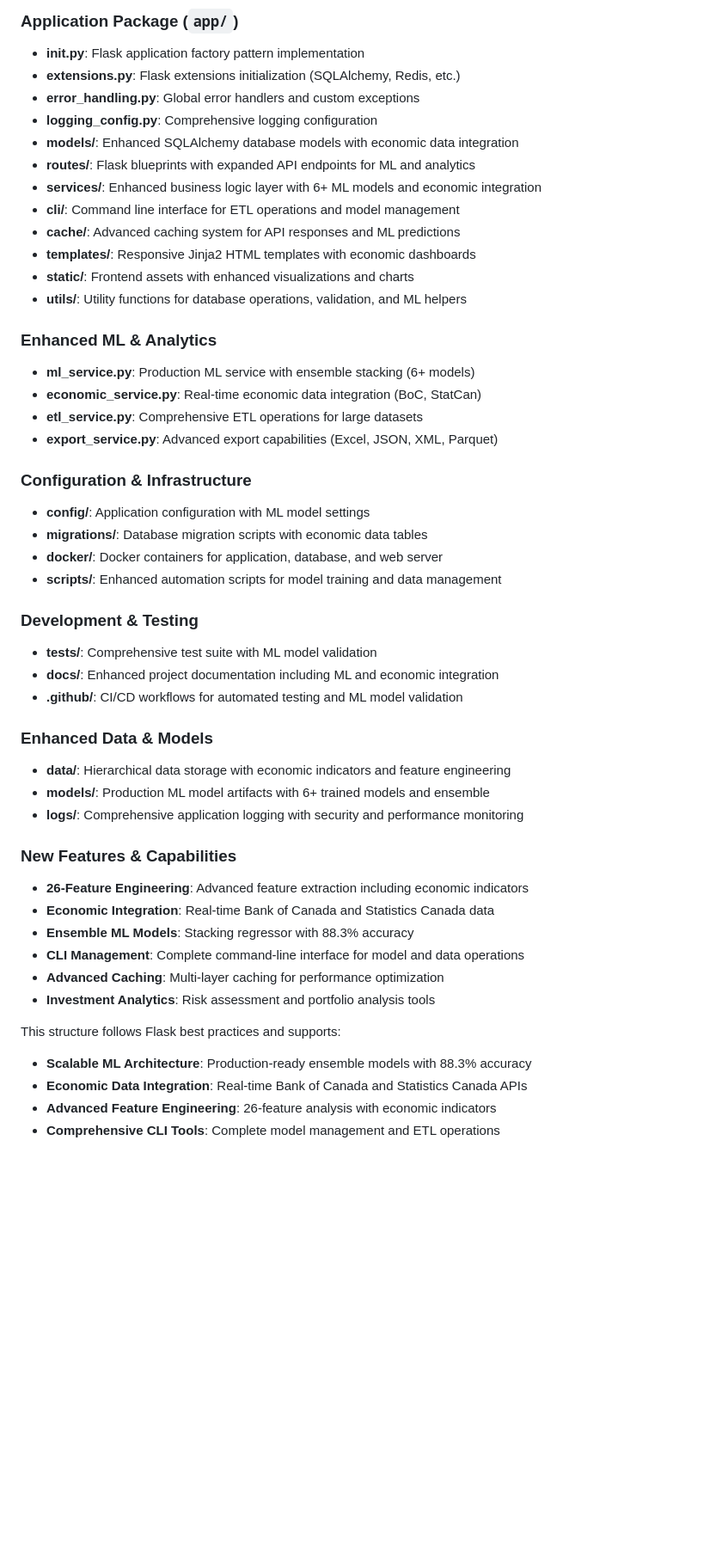
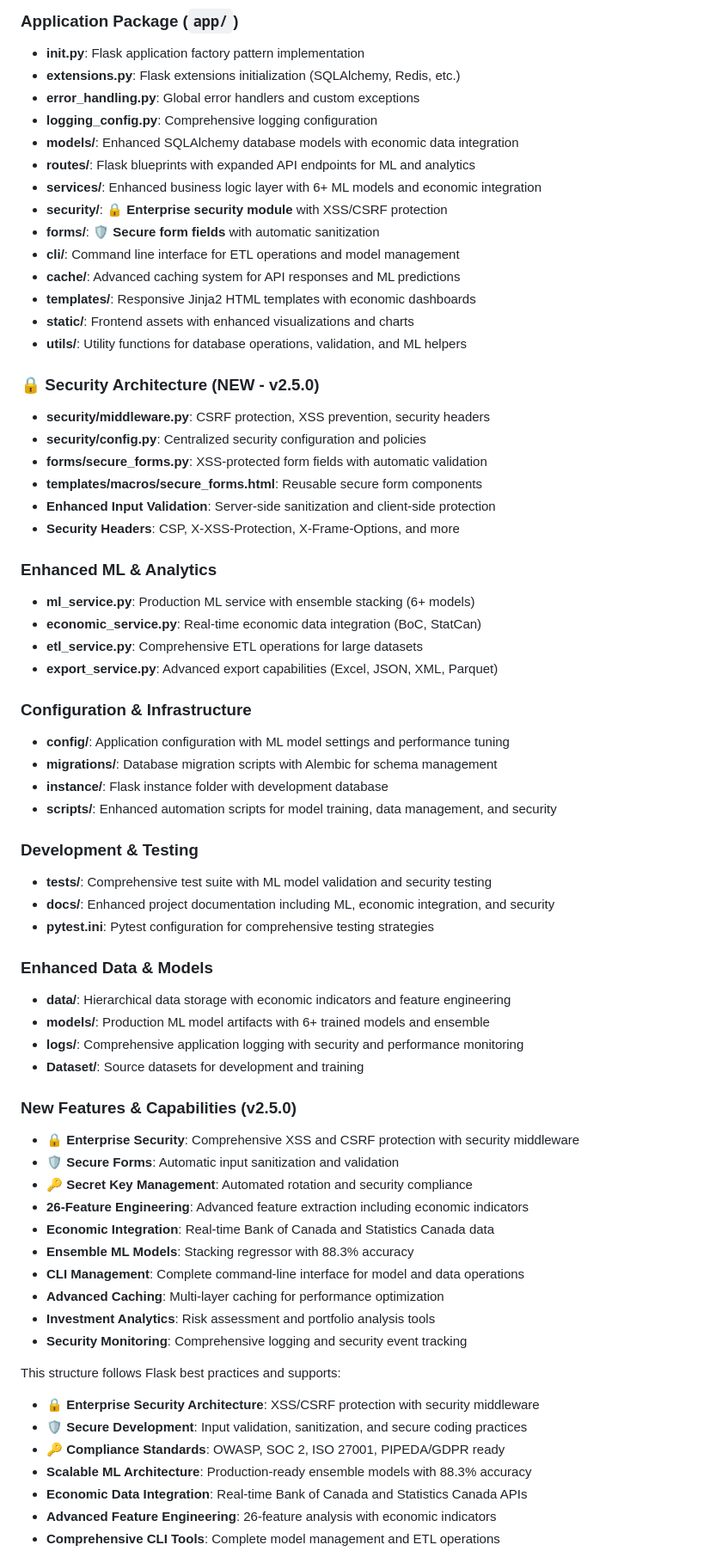
Before and after one commit to EfeObus/NextProperty, a Markdown page: docs/FILE_STRUCTURE.md, the part around the change printed below. Shown: that part at 86% size. Rendered like a GitHub page; blank space fills up the shorter version.

```diff
--- a/docs/FILE_STRUCTURE.md
+++ b/docs/FILE_STRUCTURE.md
@@ -234,11 +257,21 @@ nextproperty-ai/
 - **models/**: Enhanced SQLAlchemy database models with economic data integration
 - **routes/**: Flask blueprints with expanded API endpoints for ML and analytics
 - **services/**: Enhanced business logic layer with 6+ ML models and economic integration
+- **security/**: 🔒 **Enterprise security module** with XSS/CSRF protection
+- **forms/**: 🛡️ **Secure form fields** with automatic sanitization
 - **cli/**: Command line interface for ETL operations and model management
 - **cache/**: Advanced caching system for API responses and ML predictions
 - **templates/**: Responsive Jinja2 HTML templates with economic dashboards
 - **static/**: Frontend assets with enhanced visualizations and charts
 - **utils/**: Utility functions for database operations, validation, and ML helpers
+
+### 🔒 Security Architecture (NEW - v2.5.0)
+- **security/middleware.py**: CSRF protection, XSS prevention, security headers
+- **security/config.py**: Centralized security configuration and policies
+- **forms/secure_forms.py**: XSS-protected form fields with automatic validation
+- **templates/macros/secure_forms.html**: Reusable secure form components
+- **Enhanced Input Validation**: Server-side sanitization and client-side protection
+- **Security Headers**: CSP, X-XSS-Protection, X-Frame-Options, and more
 
 ### Enhanced ML & Analytics
 - **ml_service.py**: Production ML service with ensemble stacking (6+ models)
@@ -247,30 +280,38 @@ nextproperty-ai/
 - **export_service.py**: Advanced export capabilities (Excel, JSON, XML, Parquet)
 
 ### Configuration & Infrastructure
-- **config/**: Application configuration with ML model settings
-- **migrations/**: Database migration scripts with economic data tables
-- **docker/**: Docker containers for application, database, and web server
-- **scripts/**: Enhanced automation scripts for model training and data management
+- **config/**: Application configuration with ML model settings and performance tuning
+- **migrations/**: Database migration scripts with Alembic for schema management
+- **instance/**: Flask instance folder with development database
+- **scripts/**: Enhanced automation scripts for model training, data management, and security
 
 ### Development & Testing
-- **tests/**: Comprehensive test suite with ML model validation
-- **docs/**: Enhanced project documentation including ML and economic integration
-- **.github/**: CI/CD workflows for automated testing and ML model validation
+- **tests/**: Comprehensive test suite with ML model validation and security testing
+- **docs/**: Enhanced project documentation including ML, economic integration, and security
+- **pytest.ini**: Pytest configuration for comprehensive testing strategies
 
 ### Enhanced Data & Models
 - **data/**: Hierarchical data storage with economic indicators and feature engineering
 - **models/**: Production ML model artifacts with 6+ trained models and ensemble
 - **logs/**: Comprehensive application logging with security and performance monitoring
+- **Dataset/**: Source datasets for development and training
 
-### New Features & Capabilities
+### New Features & Capabilities (v2.5.0)
+- **🔒 Enterprise Security**: Comprehensive XSS and CSRF protection with security middleware
+- **🛡️ Secure Forms**: Automatic input sanitization and validation
+- **🔑 Secret Key Management**: Automated rotation and security compliance
 - **26-Feature Engineering**: Advanced feature extraction including economic indicators
 - **Economic Integration**: Real-time Bank of Canada and Statistics Canada data
 - **Ensemble ML Models**: Stacking regressor with 88.3% accuracy
 - **CLI Management**: Complete command-line interface for model and data operations
 - **Advanced Caching**: Multi-layer caching for performance optimization
 - **Investment Analytics**: Risk assessment and portfolio analysis tools
+- **Security Monitoring**: Comprehensive logging and security event tracking
 
 This structure follows Flask best practices and supports:
+- **🔒 Enterprise Security Architecture**: XSS/CSRF protection with security middleware
+- **🛡️ Secure Development**: Input validation, sanitization, and secure coding practices
+- **🔑 Compliance Standards**: OWASP, SOC 2, ISO 27001, PIPEDA/GDPR ready
 - **Scalable ML Architecture**: Production-ready ensemble models with 88.3% accuracy
 - **Economic Data Integration**: Real-time Bank of Canada and Statistics Canada APIs
 - **Advanced Feature Engineering**: 26-feature analysis with economic indicators
```
Also changed, not shown: other parts of docs/FILE_STRUCTURE.md (+89 -66 lines).
